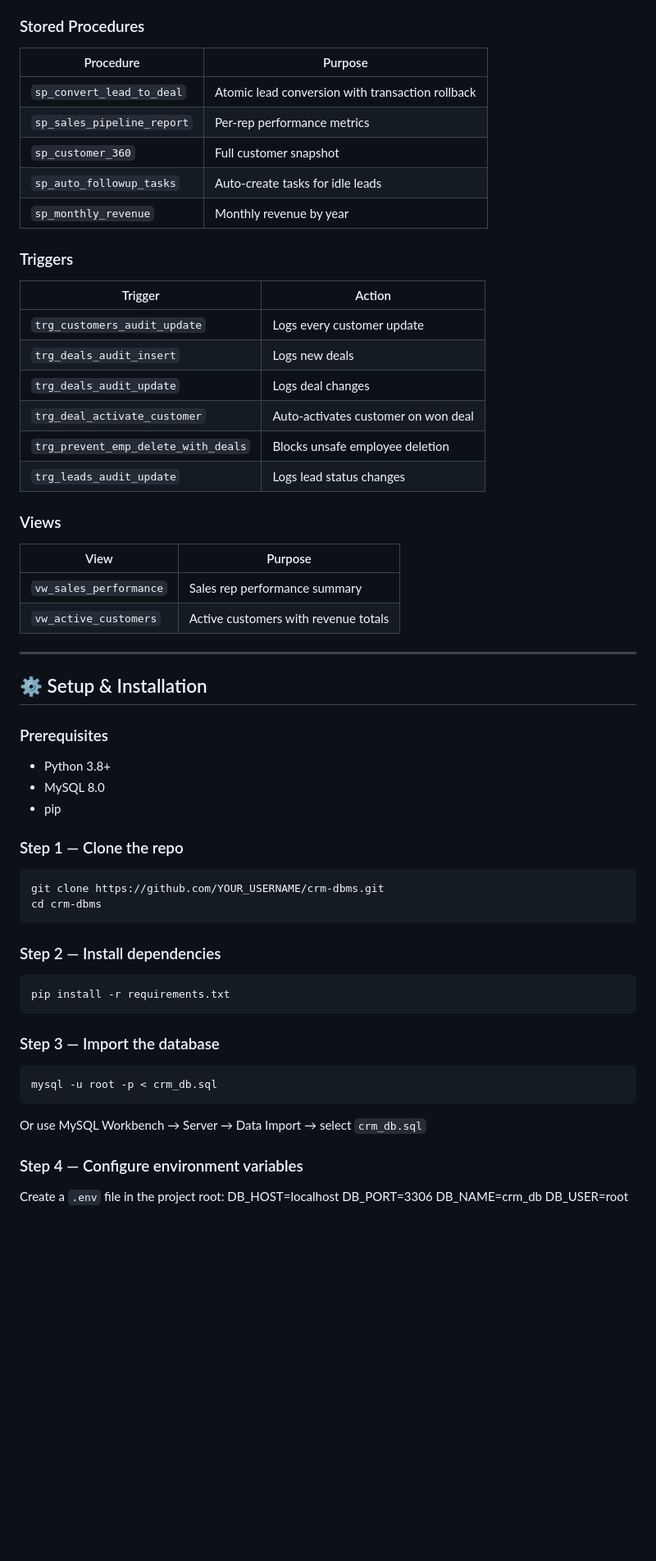
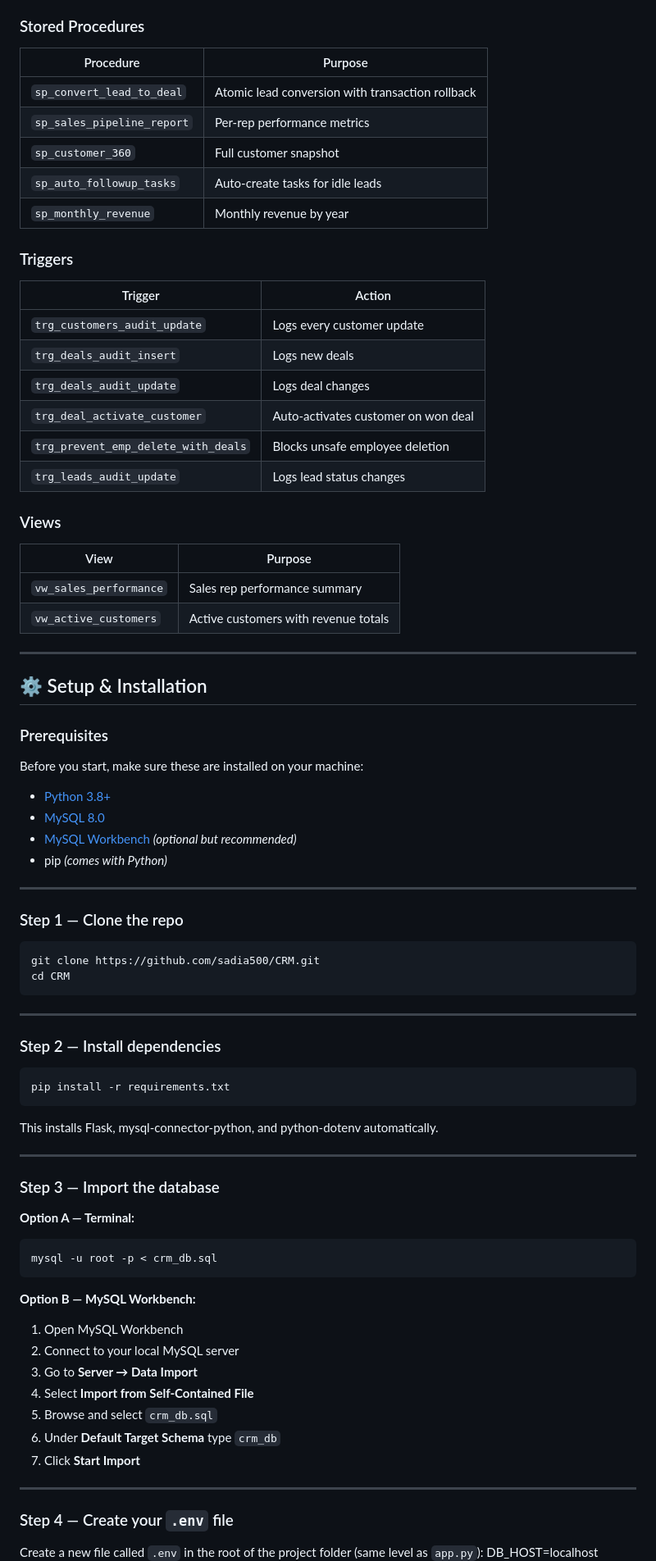
Before and after one commit to sadia500/CRM, a Markdown page: README.md, the part around one of its changes. Shown at 82% size. GitHub-like rendering; blank space fills up the shorter version.

Commit message:
Update README for light theme and installation steps

````diff
--- a/README.md
+++ b/README.md
@@ -52,6 +46,7 @@
 └── audit_log          — Auto-populated by triggers
 
 ### Stored Procedures
+
 | Procedure | Purpose |
 |---|---|
 | `sp_convert_lead_to_deal` | Atomic lead conversion with transaction rollback |
@@ -61,6 +56,7 @@
 | `sp_monthly_revenue` | Monthly revenue by year |
 
 ### Triggers
+
 | Trigger | Action |
 |---|---|
 | `trg_customers_audit_update` | Logs every customer update |
@@ -71,6 +67,7 @@
 | `trg_leads_audit_update` | Logs lead status changes |
 
 ### Views
+
 | View | Purpose |
 |---|---|
 | `vw_sales_performance` | Sales rep performance summary |
@@ -81,29 +78,56 @@
 ## ⚙️ Setup & Installation
 
 ### Prerequisites
-- Python 3.8+
-- MySQL 8.0
-- pip
+
+Before you start, make sure these are installed on your machine:
+
+- [Python 3.8+](https://www.python.org/downloads/)
+- [MySQL 8.0](https://dev.mysql.com/downloads/mysql/)
+- [MySQL Workbench](https://dev.mysql.com/downloads/workbench/) *(optional but recommended)*
+- pip *(comes with Python)*
+
+---
 
 ### Step 1 — Clone the repo
+
 ```bash
-git clone https://github.com/YOUR_USERNAME/crm-dbms.git
-cd crm-dbms
+git clone https://github.com/sadia500/CRM.git
+cd CRM
 ```
 
+---
+
 ### Step 2 — Install dependencies
+
 ```bash
 pip install -r requirements.txt
 ```
 
+This installs Flask, mysql-connector-python, and python-dotenv automatically.
+
+---
+
 ### Step 3 — Import the database
+
+**Option A — Terminal:**
 ```bash
 mysql -u root -p < crm_db.sql
 ```
-Or use MySQL Workbench → Server → Data Import → select `crm_db.sql`
 
-### Step 4 — Configure environment variables
-Create a `.env` file in the project root:
+**Option B — MySQL Workbench:**
+1. Open MySQL Workbench
+2. Connect to your local MySQL server
+3. Go to **Server → Data Import**
+4. Select **Import from Self-Contained File**
+5. Browse and select `crm_db.sql`
+6. Under **Default Target Schema** type `crm_db`
+7. Click **Start Import**
+
+---
+
+### Step 4 — Create your `.env` file
+
+Create a new file called `.env` in the root of the project folder (same level as `app.py`):
 DB_HOST=localhost
 DB_PORT=3306
 DB_NAME=crm_db
````
Also changed, not shown: other parts of README.md (+22 -21 lines).
